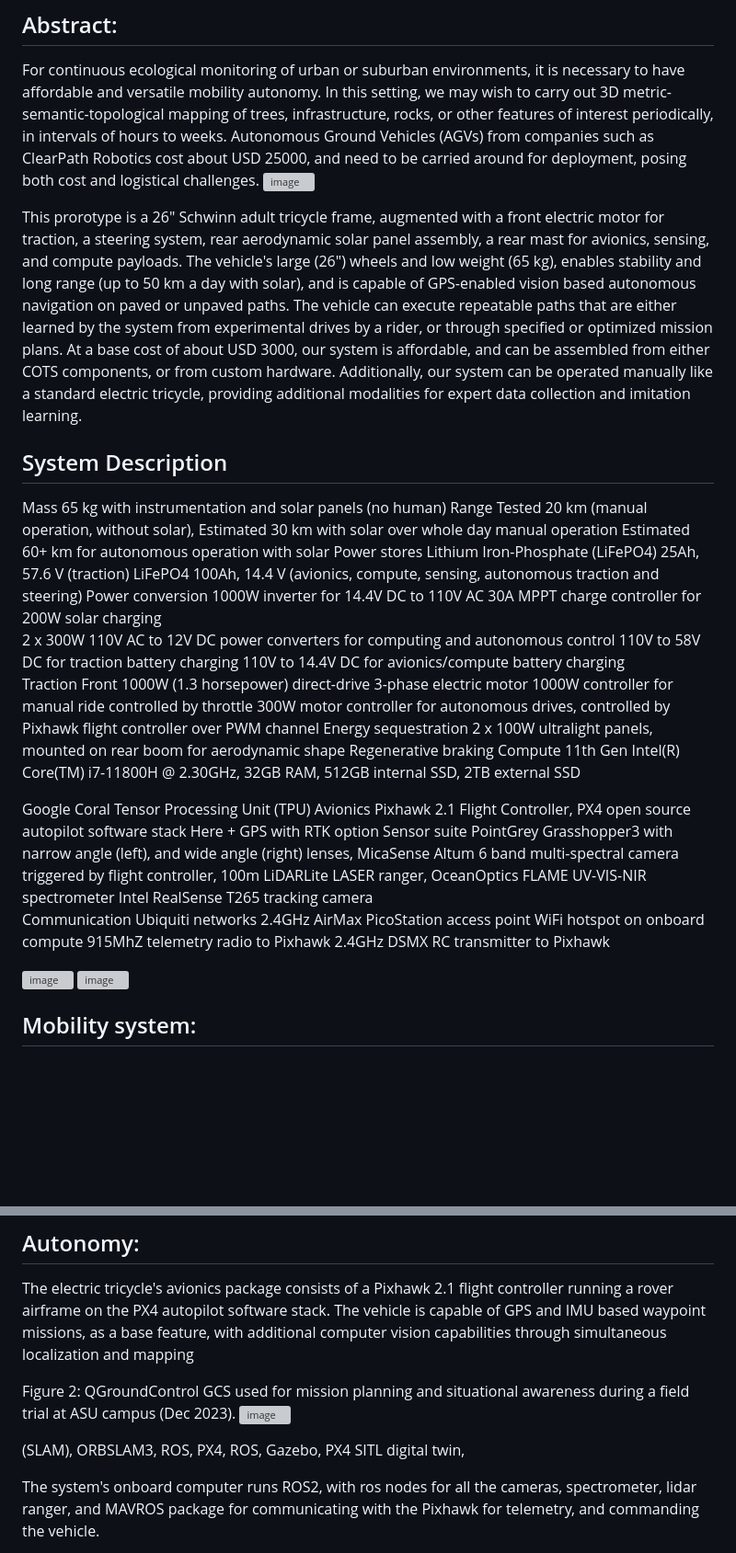
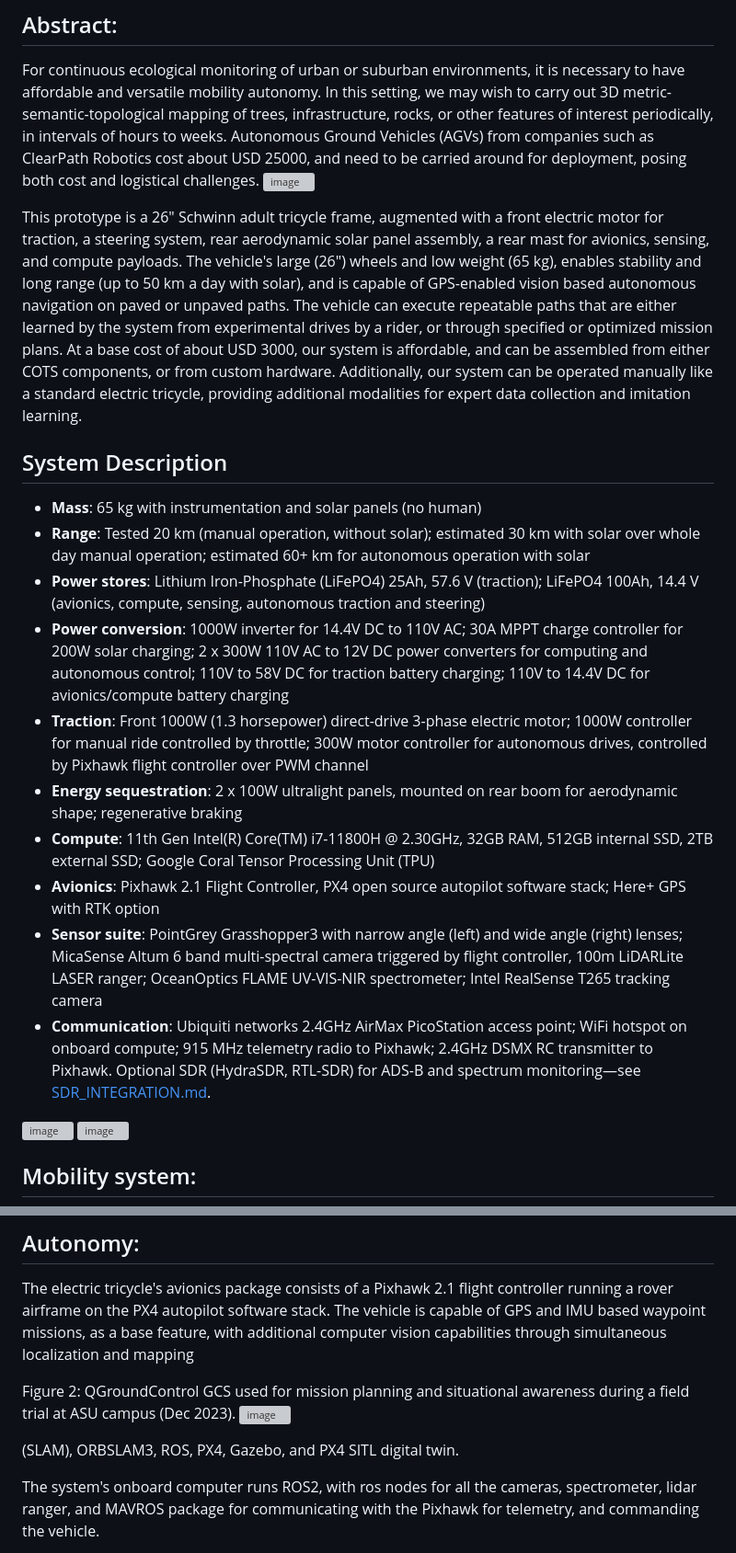
Before and after one commit to Earth-Innovation-Hub/earth-rover, a Markdown page: README.md, 2 parts joined by grey strips. Shown at 92% size. Drawn GitHub-style; blank space fills up the shorter version; grey boxes are pictures that could not be loaded.

Commit message:
docs: update README — fix typos, add repo structure, SDR link, system description formatting
Co-authored-by: Cursor <cursoragent@cursor.com>

```diff
--- a/README.md
+++ b/README.md
@@ -9,47 +9,20 @@ For continuous ecological monitoring of urban or suburban environments, it is ne
 ![image](https://github.com/user-attachments/assets/07d53db6-031a-4a68-9338-75e33c5428a5)
 
 
-This prorotype is a 26" Schwinn adult tricycle frame, augmented with a front electric motor for traction, a steering system, rear aerodynamic solar panel assembly,  a rear mast for avionics, sensing, and compute payloads. The vehicle's large (26") wheels and low weight (65 kg), enables stability and long range (up to 50 km a day with solar), and is capable of GPS-enabled vision based autonomous navigation on paved or unpaved paths. The vehicle can execute repeatable paths that are either learned by the system from experimental drives by a rider, or through specified or optimized mission plans. At a base cost of about USD 3000, our system is affordable, and can be assembled from either COTS components, or from custom hardware. Additionally, our system can be operated manually like a standard electric tricycle, providing additional modalities for expert data collection and imitation learning.
+This prototype is a 26" Schwinn adult tricycle frame, augmented with a front electric motor for traction, a steering system, rear aerodynamic solar panel assembly,  a rear mast for avionics, sensing, and compute payloads. The vehicle's large (26") wheels and low weight (65 kg), enables stability and long range (up to 50 km a day with solar), and is capable of GPS-enabled vision based autonomous navigation on paved or unpaved paths. The vehicle can execute repeatable paths that are either learned by the system from experimental drives by a rider, or through specified or optimized mission plans. At a base cost of about USD 3000, our system is affordable, and can be assembled from either COTS components, or from custom hardware. Additionally, our system can be operated manually like a standard electric tricycle, providing additional modalities for expert data collection and imitation learning.
 
 ## System Description
-Mass
-65 kg with instrumentation and solar panels (no human)
-Range
-Tested 20 km (manual operation, without solar),
-Estimated 30 km with solar over whole day manual operation
-Estimated 60+ km for autonomous operation with solar
-Power stores
-Lithium Iron-Phosphate (LiFePO4) 25Ah, 57.6 V (traction)
-LiFePO4 100Ah, 14.4 V (avionics, compute, sensing, autonomous traction and steering)
-Power conversion
-1000W inverter for 14.4V DC to 110V AC
-30A MPPT charge controller for 200W solar charging
-2 x 300W 110V AC to 12V DC power converters for computing and autonomous control  110V to 58V DC for traction battery charging  110V to 14.4V DC for avionics/compute battery charging
-Traction
-Front 1000W (1.3 horsepower) direct-drive 3-phase electric motor
-1000W controller for manual ride controlled by throttle
-300W motor controller for autonomous drives, controlled by Pixhawk flight controller over PWM channel
-Energy sequestration
-2 x 100W ultralight panels, mounted on rear boom for aerodynamic shape
-Regenerative braking
-Compute
-11th Gen Intel(R) Core(TM) i7-11800H @ 2.30GHz, 32GB RAM, 512GB internal SSD, 2TB external SSD
 
-Google Coral Tensor Processing Unit (TPU)
-Avionics
-Pixhawk 2.1 Flight Controller, PX4 open source autopilot software stack
-Here + GPS with RTK option
-Sensor suite
-PointGrey Grasshopper3 with narrow angle (left), and wide angle (right) lenses,
-MicaSense Altum 6 band multi-spectral camera triggered by flight controller, 100m
-LiDARLite LASER ranger,
-OceanOptics FLAME UV-VIS-NIR spectrometer
-Intel RealSense T265 tracking camera
-Communication
-Ubiquiti networks 2.4GHz AirMax PicoStation access point
-WiFi hotspot on onboard compute
-915MhZ telemetry radio to Pixhawk
-2.4GHz DSMX RC transmitter to Pixhawk
+- **Mass**: 65 kg with instrumentation and solar panels (no human)
+- **Range**: Tested 20 km (manual operation, without solar); estimated 30 km with solar over whole day manual operation; estimated 60+ km for autonomous operation with solar
+- **Power stores**: Lithium Iron-Phosphate (LiFePO4) 25Ah, 57.6 V (traction); LiFePO4 100Ah, 14.4 V (avionics, compute, sensing, autonomous traction and steering)
+- **Power conversion**: 1000W inverter for 14.4V DC to 110V AC; 30A MPPT charge controller for 200W solar charging; 2 x 300W 110V AC to 12V DC power converters for computing and autonomous control; 110V to 58V DC for traction battery charging; 110V to 14.4V DC for avionics/compute battery charging
+- **Traction**: Front 1000W (1.3 horsepower) direct-drive 3-phase electric motor; 1000W controller for manual ride controlled by throttle; 300W motor controller for autonomous drives, controlled by Pixhawk flight controller over PWM channel
+- **Energy sequestration**: 2 x 100W ultralight panels, mounted on rear boom for aerodynamic shape; regenerative braking
+- **Compute**: 11th Gen Intel(R) Core(TM) i7-11800H @ 2.30GHz, 32GB RAM, 512GB internal SSD, 2TB external SSD; Google Coral Tensor Processing Unit (TPU)
+- **Avionics**: Pixhawk 2.1 Flight Controller, PX4 open source autopilot software stack; Here+ GPS with RTK option
+- **Sensor suite**: PointGrey Grasshopper3 with narrow angle (left) and wide angle (right) lenses; MicaSense Altum 6 band multi-spectral camera triggered by flight controller, 100m LiDARLite LASER ranger; OceanOptics FLAME UV-VIS-NIR spectrometer; Intel RealSense T265 tracking camera
+- **Communication**: Ubiquiti networks 2.4GHz AirMax PicoStation access point; WiFi hotspot on onboard compute; 915 MHz telemetry radio to Pixhawk; 2.4GHz DSMX RC transmitter to Pixhawk. Optional SDR (HydraSDR, RTL-SDR) for ADS-B and spectrum monitoring—see [SDR_INTEGRATION.md](SDR_INTEGRATION.md).
 
 ![image](https://github.com/user-attachments/assets/836d27e1-4022-4540-929a-9dad2fe70606)
 ![image](https://github.com/user-attachments/assets/10b7eb70-dca8-4577-9c3e-f0e3dd4fe70606)
@@ -72,7 +45,7 @@ Figure 2: QGroundControl GCS used for mission planning and situational awareness
 ![image](https://github.com/user-attachments/assets/08483e81-e819-4b52-bc0f-bbcd1fadd7ce)
 
 
-(SLAM), ORBSLAM3, ROS, PX4, ROS, Gazebo, PX4 SITL digital twin,
+(SLAM), ORBSLAM3, ROS, PX4, Gazebo, and PX4 SITL digital twin.
 
 The system's onboard computer runs ROS2, with ros nodes for all the cameras, spectrometer, lidar ranger, and MAVROS package for communicating with the Pixhawk for telemetry, and commanding the vehicle.
 
```
Also changed, not shown: other parts of README.md (+15 -1 lines).
